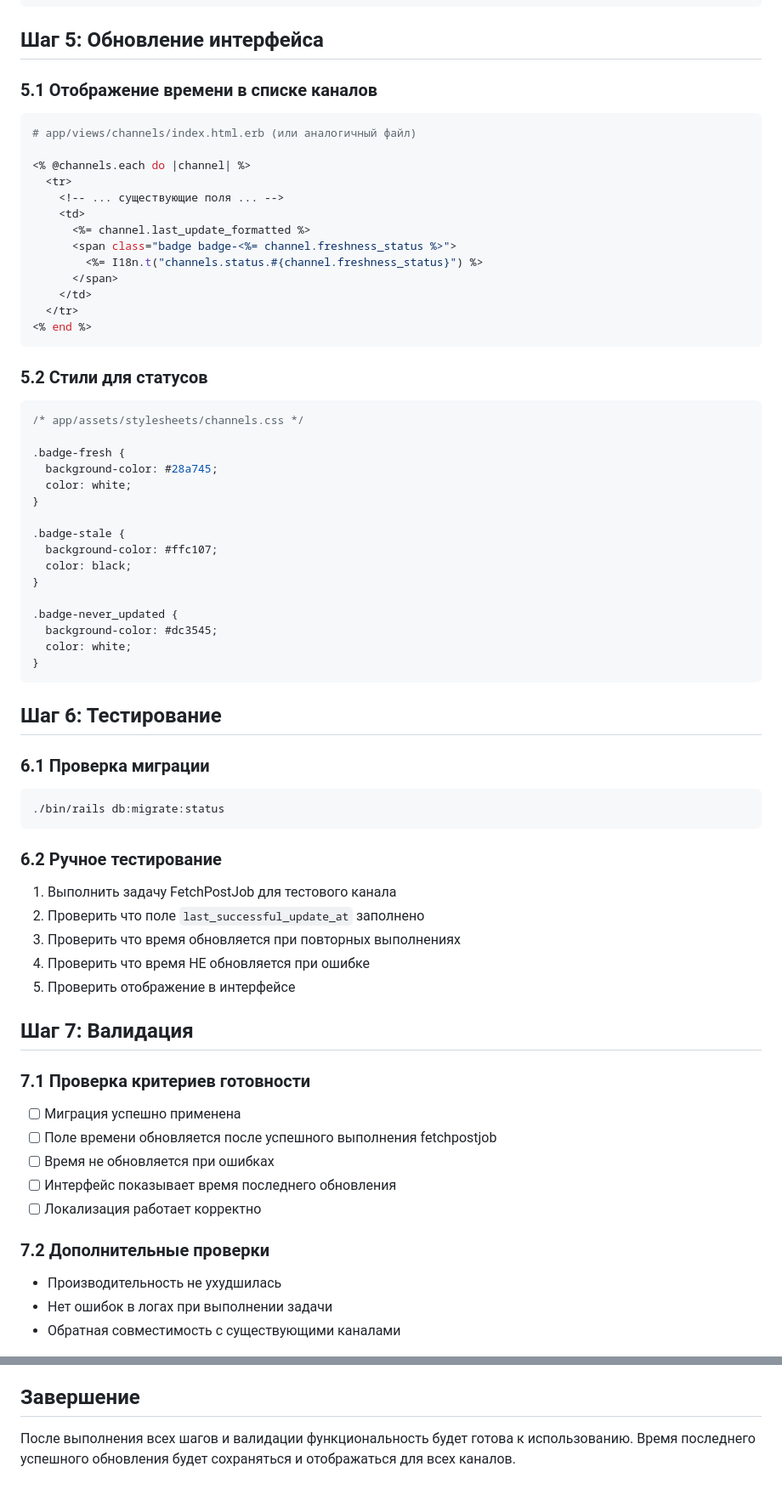
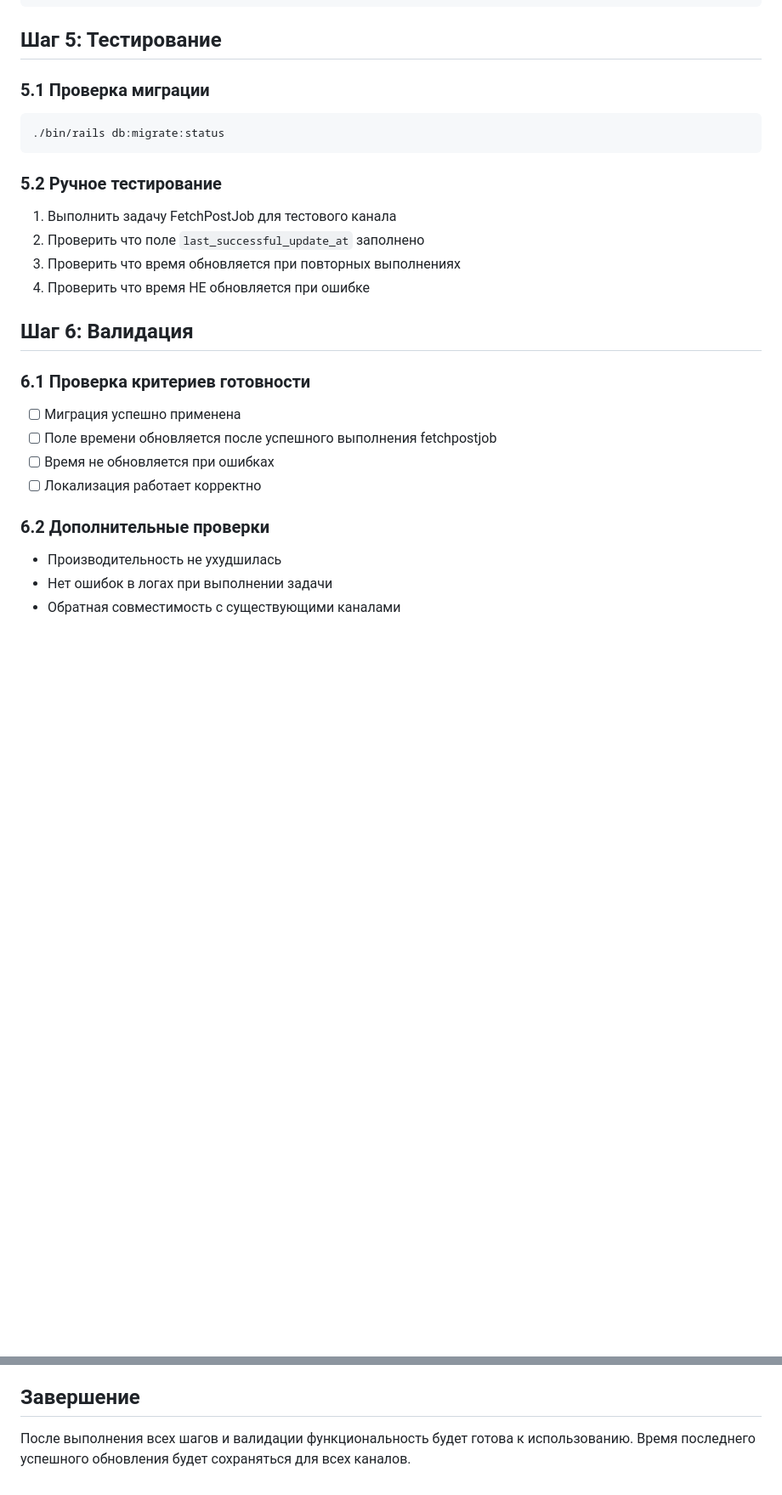
Before and after one commit to dapi/no_fluff, a Markdown page: docs/Implementation/Spec_FETCHPOSTJOB_TIMESTAMP_Implementation.md, 2 parts joined by grey strips. Shown at 85% size. GitHub-like rendering; blank space fills up the shorter version.

Commit message:
Обновил оба документа - убрал всё связанное с интерфейсом и стилями. Теперь спецификация и план реализации сфокусированы только на:
1. Бэкенд функциональности (миграция, модель, job)
2. Локализации
3. Сохранении времени успешного обновления

Интерфейс и стили полностью исключены из требований.

````diff
--- a/docs/Implementation/Spec_FETCHPOSTJOB_TIMESTAMP_Implementation.md
+++ b/docs/Implementation/Spec_FETCHPOSTJOB_TIMESTAMP_Implementation.md
@@ -105,69 +105,28 @@ ru:
       never_updated: 'Без обновлений'
 ```
 
-## Шаг 5: Обновление интерфейса
+## Шаг 5: Тестирование
 
-### 5.1 Отображение времени в списке каналов
-```ruby
-# app/views/channels/index.html.erb (или аналогичный файл)
-
-<% @channels.each do |channel| %>
-  <tr>
-    <!-- ... существующие поля ... -->
-    <td>
-      <%= channel.last_update_formatted %>
-      <span class="badge badge-<%= channel.freshness_status %>">
-        <%= I18n.t("channels.status.#{channel.freshness_status}") %>
-      </span>
-    </td>
-  </tr>
-<% end %>
-```
-
-### 5.2 Стили для статусов
-```css
-/* app/assets/stylesheets/channels.css */
-
-.badge-fresh {
-  background-color: #28a745;
-  color: white;
-}
-
-.badge-stale {
-  background-color: #ffc107;
-  color: black;
-}
-
-.badge-never_updated {
-  background-color: #dc3545;
-  color: white;
-}
-```
-
-## Шаг 6: Тестирование
-
-### 6.1 Проверка миграции
+### 5.1 Проверка миграции
 ```bash
 ./bin/rails db:migrate:status
 ```
 
-### 6.2 Ручное тестирование
+### 5.2 Ручное тестирование
 1. Выполнить задачу FetchPostJob для тестового канала
 2. Проверить что поле `last_successful_update_at` заполнено
 3. Проверить что время обновляется при повторных выполнениях
 4. Проверить что время НЕ обновляется при ошибке
-5. Проверить отображение в интерфейсе
 
-## Шаг 7: Валидация
+## Шаг 6: Валидация
 
-### 7.1 Проверка критериев готовности
+### 6.1 Проверка критериев готовности
 - [ ] Миграция успешно применена
 - [ ] Поле времени обновляется после успешного выполнения fetchpostjob
 - [ ] Время не обновляется при ошибках
-- [ ] Интерфейс показывает время последнего обновления
 - [ ] Локализация работает корректно
 
-### 7.2 Дополнительные проверки
+### 6.2 Дополнительные проверки
 - Производительность не ухудшилась
 - Нет ошибок в логах при выполнении задачи
 - Обратная совместимость с существующими каналами
@@ -185,4 +144,4 @@ ru:
 
 ## Завершение
 
-После выполнения всех шагов и валидации функциональность будет готова к использованию. Время последнего успешного обновления будет сохраняться и отображаться для всех каналов.
+После выполнения всех шагов и валидации функциональность будет готова к использованию. Время последнего успешного обновления будет сохраняться для всех каналов.
````
Also changed, not shown: docs/Specs/FETCHPOSTJOB_TIMESTAMP_Specification.md (+3 -5 lines).
